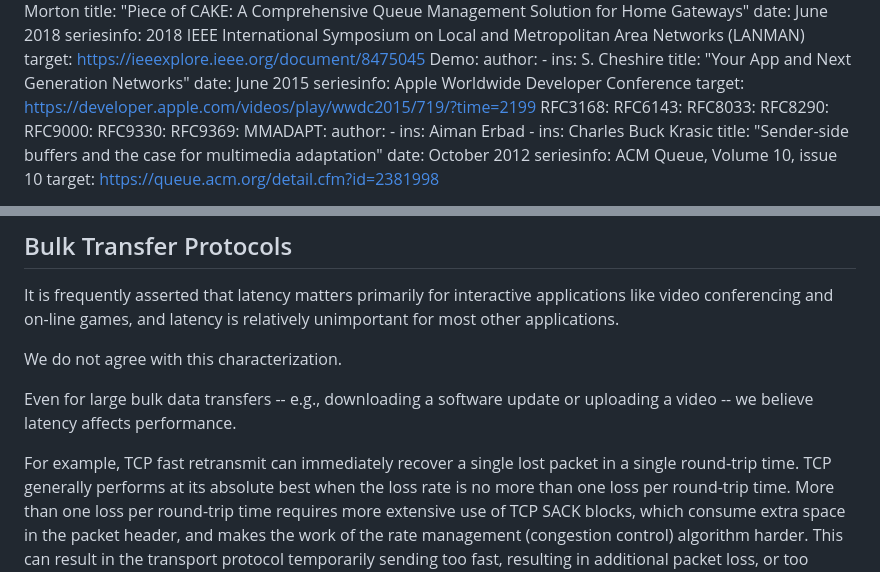
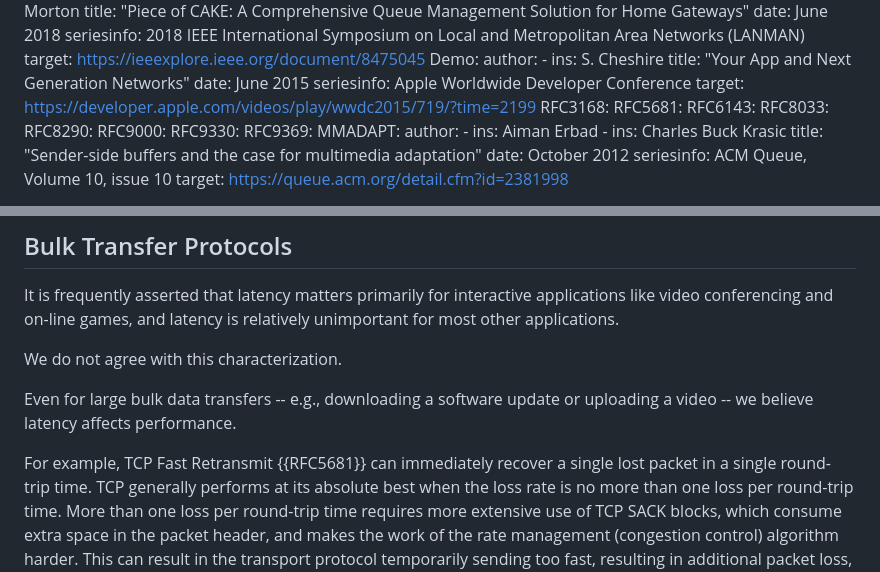
Before and after one commit to StuartCheshire/draft-cheshire-sbm, a Markdown page: draft-cheshire-sbm.md, 2 parts joined by grey strips. Rendered like a GitHub page.

Commit message:
Add reference for TCP Fast Retransmit

```diff
--- a/draft-cheshire-sbm.md
+++ b/draft-cheshire-sbm.md
@@ -71,6 +71,7 @@ informative:
     seriesinfo: Apple Worldwide Developer Conference
     target: https://developer.apple.com/videos/play/wwdc2015/719/?time=2199
   RFC3168:
+  RFC5681:
   RFC6143:
   RFC8033:
   RFC8290:
@@ -818,7 +819,7 @@ Even for large bulk data transfers
 -- e.g., downloading a software update or uploading a video --
 we believe latency affects performance.
 
-For example, TCP fast retransmit can immediately
+For example, TCP Fast Retransmit {{RFC5681}} can immediately
 recover a single lost packet in a single round-trip time.
 TCP generally performs at its absolute best when the
 loss rate is no more than one loss per round-trip time.
```
